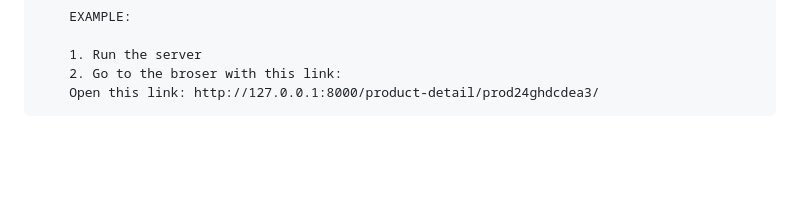
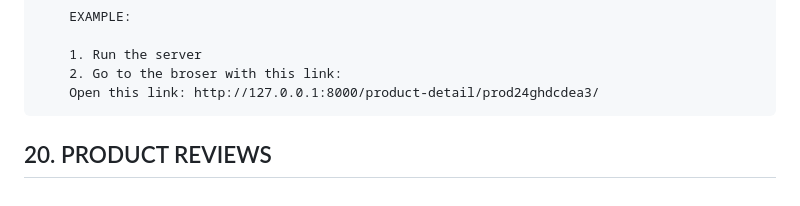
Before and after one commit to gurnitha/django-nest-multivendor, a Markdown page: README.md, the part around the change. Rendered like a GitHub page; blank space fills up the shorter version.

Commit message:
--------20. PRODUCT REVIEWS--------

```diff
--- a/README.md
+++ b/README.md
@@ -1651,3 +1651,6 @@ Github repository: https://github.com/gurnitha/django-nest-multivendor
         1. Run the server
         2. Go to the broser with this link:
         Open this link: http://127.0.0.1:8000/product-detail/prod24ghdcdea3/
+
+
+## 20. PRODUCT REVIEWS
```
